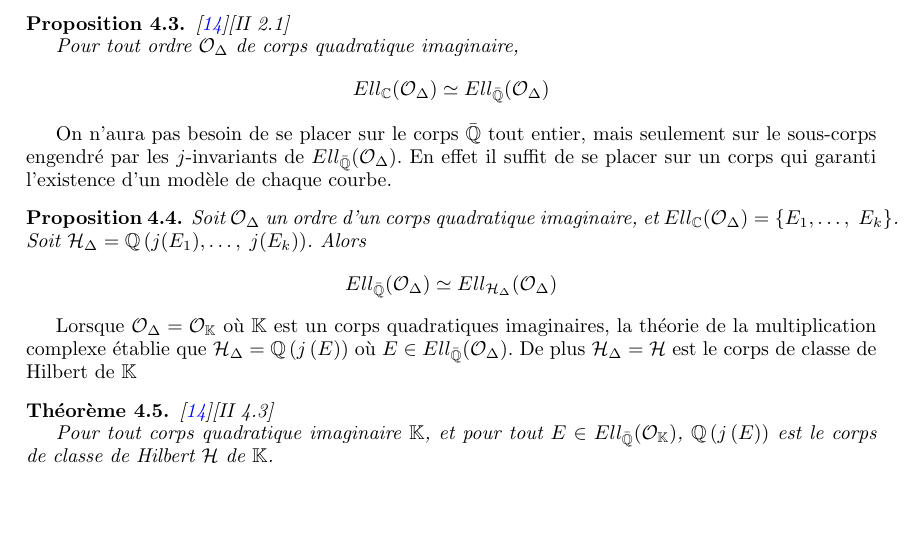
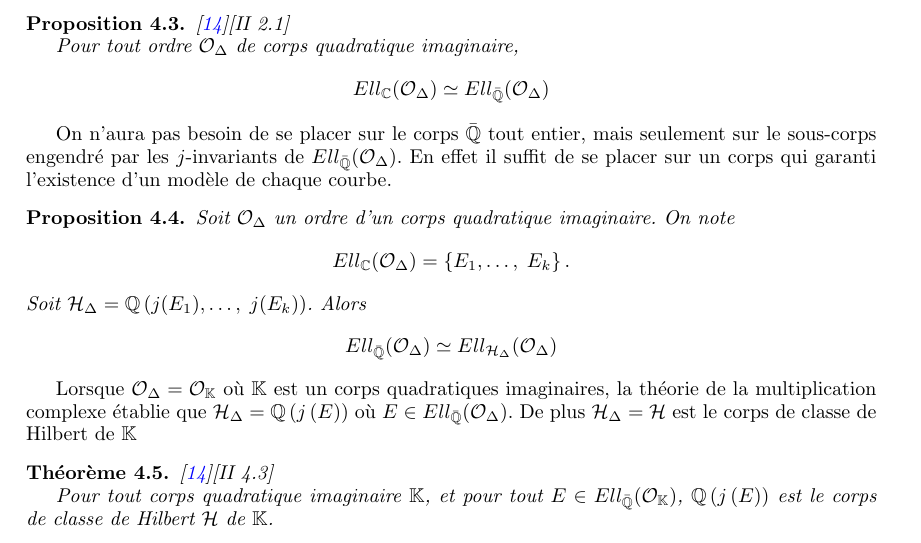
Before and after one commit to VaelinSorna/Stage-Isogenie, a LaTeX document (Rapport.tex, which reads Section 4.tex): part of page 20 of 47, cut so that both start at the same text, the shorter picture padded with empty space. Compiled offline with pdfLaTeX.

```diff
--- a/Rapport.tex
+++ b/Rapport.tex
@@ -17,7 +17,7 @@
 \usepackage{amssymb}
 \usepackage{amsthm}
 \usepackage{tikz-cd}
-\usepackage{quiver}
+%\usepackage{quiver}
 %\usetikzlibrary{calc,babel}
 \usepackage{tikz}
 \usepackage{mathtools}
--- a/Section 4.tex
+++ b/Section 4.tex
@@ -61,7 +61,11 @@
 
 \begin{Prop}
 
-	Soit $\OR_{\Delta}$ un ordre d'un corps quadratique imaginaire, et $Ell_{\C}(\OR_{\Delta}) = \left\lbrace E_{1},\ldots,\;E_{k}\right\rbrace$. Soit $\HR_{\Delta} = \Q\left( j(E_{1}),\ldots,\;j(E_{k})\right) $. Alors
+	Soit $\OR_{\Delta}$ un ordre d'un corps quadratique imaginaire. On note
+	\begin{equation*}
+		Ell_{\C}(\OR_{\Delta}) = \left\lbrace E_{1},\ldots,\;E_{k}\right\rbrace .
+	\end{equation*}
+    Soit $\HR_{\Delta} = \Q\left( j(E_{1}),\ldots,\;j(E_{k})\right) $. Alors
 	\begin{equation*}
 		Ell_{\Qb}(\OR_{\Delta})\simeq Ell_{\HR_{\Delta}}(\OR_{\Delta})
 	\end{equation*}
```
Also changed, not shown: Rapport-blx.bib (+2 -2 lines).
